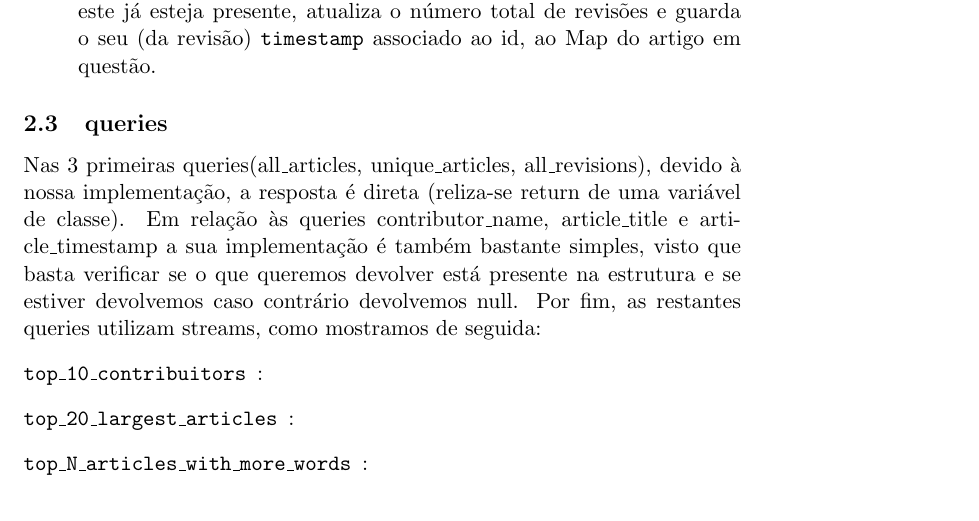
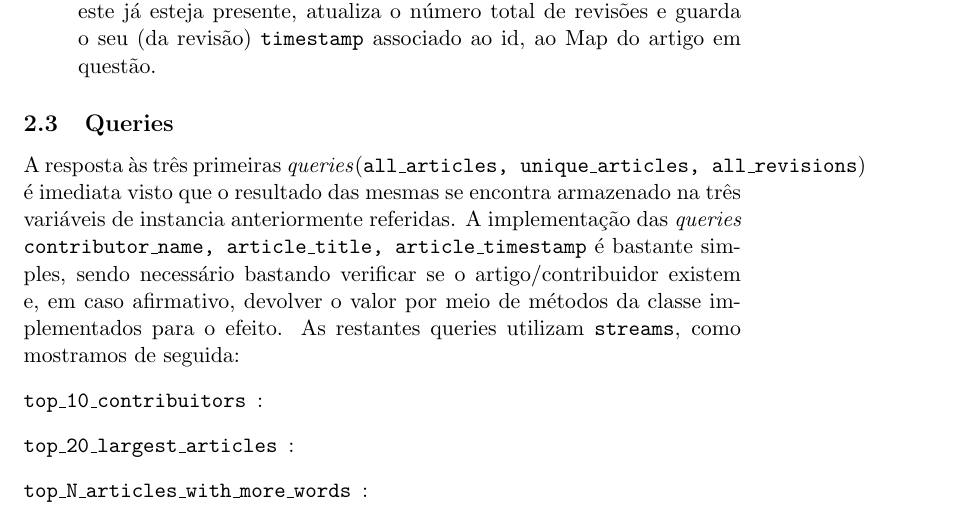
Before and after one commit to MQuaresma/WikipediaBackupSearch, a LaTeX document (java_project/relatorio.tex): part of page 6 of 7, cut so that both start at the same text. Compiled offline with pdfLaTeX.

Commit message:
Progresso no relatorio

```diff
--- a/java_project/relatorio.tex
+++ b/java_project/relatorio.tex
@@ -78,8 +78,8 @@ Possui um HashMap de artigos e um TreeMap de contribuintes de modo a agregar art
 \item[\texttt{private void processRevision(XMLStreamReader , long ) throws XMLStreamException, IllegalStateException}]: responsável por processar a revisão encontrada, caso esta seja uma nova revisão, adiciona o autor da mesma(contribuidor) ao TreeMap usado para o efeito, ou incrementa o número de revisões do mesmo caso este já esteja presente, atualiza o número total de revisões e guarda o seu (da revisão) \texttt{timestamp} associado ao id, ao Map do artigo em questão.
 \end{itemize}
 
-\subsection{queries}
-Nas 3 primeiras queries(all\_articles, unique\_articles, all\_revisions), devido à nossa implementação, a resposta é direta (reliza-se return de uma variável de classe). Em relação às queries contributor\_name, article\_title e article\_timestamp a sua implementação é também bastante simples, visto que basta verificar se o que queremos devolver está presente na estrutura e se estiver devolvemos caso contrário devolvemos null. Por fim, as restantes queries utilizam streams, como mostramos de seguida:
+\subsection{Queries}
+A resposta às três primeiras \textit{queries}(\texttt{all\_articles, unique\_articles, all\_revisions}) é imediata visto que o resultado das mesmas se encontra armazenado na três variáveis de instancia anteriormente referidas. A implementação das \textit{queries} \texttt{contributor\_name, article\_title, article\_timestamp} é bastante simples, sendo necessário bastando verificar se o artigo/contribuidor existem e, em caso afirmativo, devolver o valor por meio de métodos da classe implementados para o efeito. As restantes queries utilizam \texttt{streams}, como mostramos de seguida:
 \begin{itemize}[align=left]
 \item[\texttt{top\_10\_contribuitors}] :
 \item[\texttt{top\_20\_largest\_articles}] :
```
Also changed, not shown: java_project/relatorio.tex (1 more changed lines).
